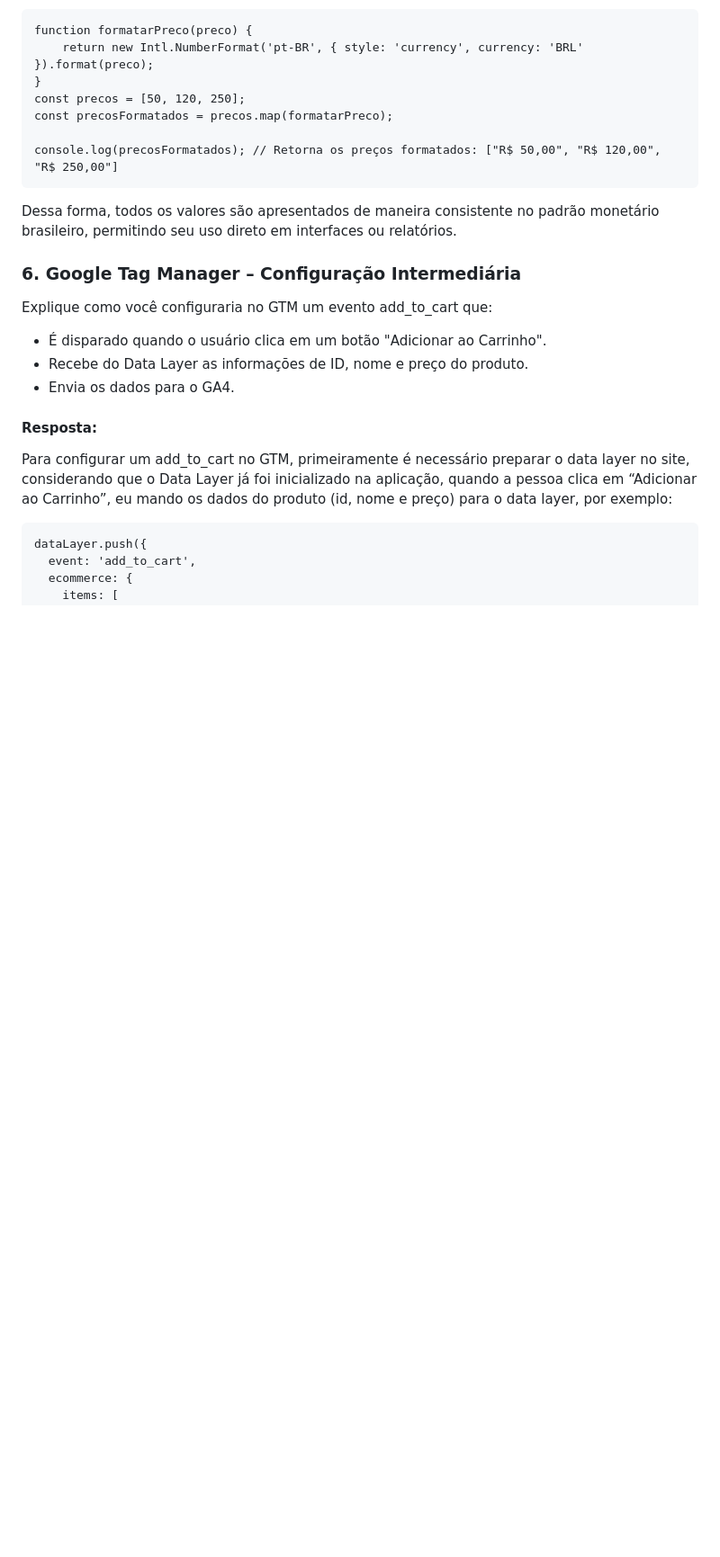
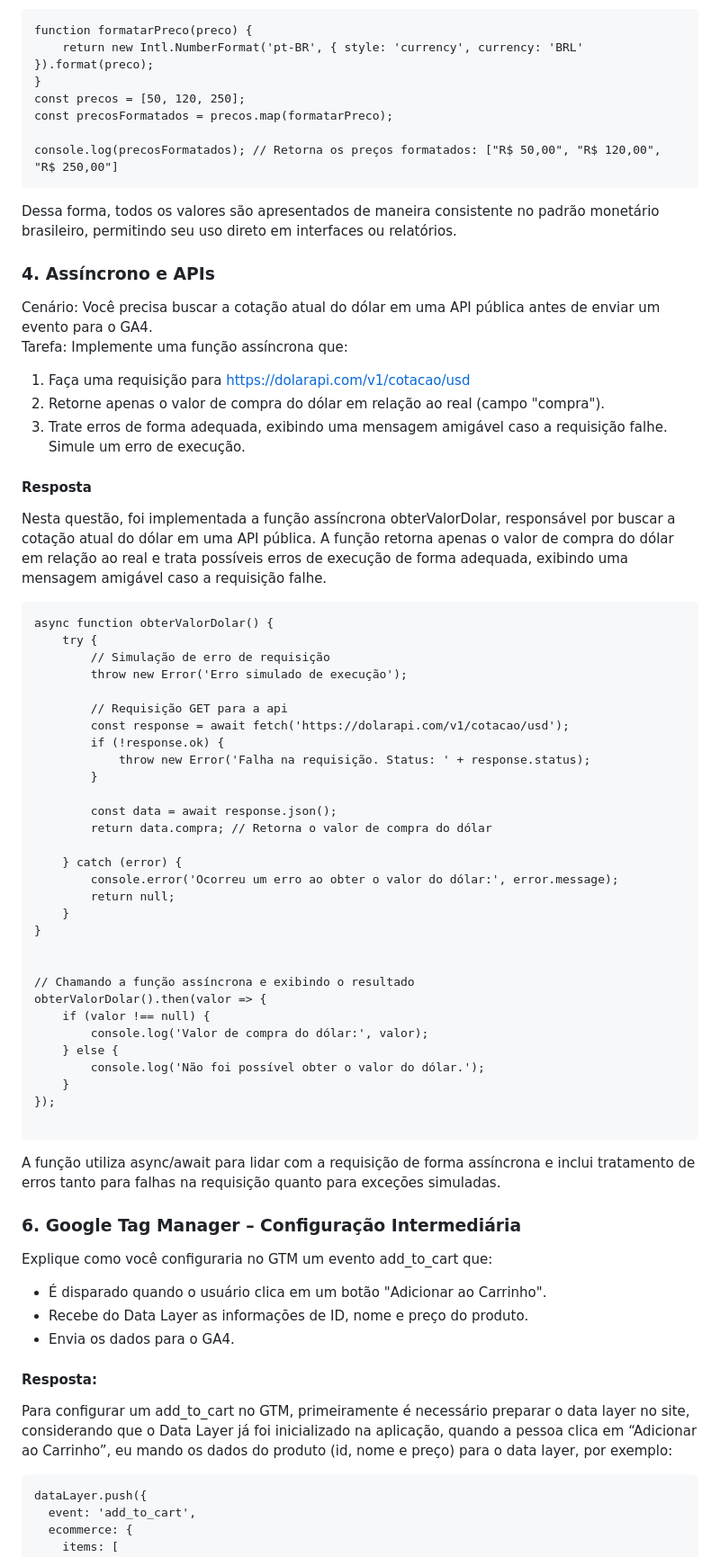
Before and after one commit to analuciacanto/icherryChallenge, a Markdown page: README.md, the part around the change. Shown at 90% size. Rendered like a GitHub page; blank space fills up the shorter version.

Commit message:
feat: Adicionando explicação a questão 4 ao README.md

````diff
--- a/README.md
+++ b/README.md
@@ -161,6 +161,55 @@ console.log(precosFormatados); // Retorna os preços formatados: ["R$ 50,00", "
 ```
 Dessa forma, todos os valores são apresentados de maneira consistente no padrão monetário brasileiro, permitindo seu uso direto em interfaces ou relatórios.
 
+### 4. Assíncrono e APIs
+Cenário:
+Você precisa buscar a cotação atual do dólar em uma API pública antes de enviar um
+evento para o GA4.
+Tarefa:
+Implemente uma função assíncrona que:
+1. Faça uma requisição para https://dolarapi.com/v1/cotacao/usd
+2. Retorne apenas o valor de compra do dólar em relação ao real (campo "compra").
+3. Trate erros de forma adequada, exibindo uma mensagem amigável caso a
+requisição falhe. Simule um erro de execução.
+
+#### Resposta
+
+Nesta questão, foi implementada a função assíncrona obterValorDolar, responsável por buscar a cotação atual do dólar em uma API pública. A função retorna apenas o valor de compra do dólar em relação ao real e trata possíveis erros de execução de forma adequada, exibindo uma mensagem amigável caso a requisição falhe.
+
+```
+async function obterValorDolar() {
+    try {
+        // Simulação de erro de requisição
+        throw new Error('Erro simulado de execução');
+
+        // Requisição GET para a api
+        const response = await fetch('https://dolarapi.com/v1/cotacao/usd');
+        if (!response.ok) {
+            throw new Error('Falha na requisição. Status: ' + response.status);
+        }
+
+        const data = await response.json();
+        return data.compra; // Retorna o valor de compra do dólar
+
+    } catch (error) {
+        console.error('Ocorreu um erro ao obter o valor do dólar:', error.message);
+        return null;
+    }
+}
+
+
+// Chamando a função assíncrona e exibindo o resultado
+obterValorDolar().then(valor => {
+    if (valor !== null) {
+        console.log('Valor de compra do dólar:', valor);
+    } else {
+        console.log('Não foi possível obter o valor do dólar.');
+    }
+});
+
+```
+A função utiliza async/await para lidar com a requisição de forma assíncrona e inclui tratamento de erros tanto para falhas na requisição quanto para exceções simuladas.
+
 ### 6. Google Tag Manager – Configuração Intermediária
 Explique como você configuraria no GTM um evento add_to_cart que:
 
````
